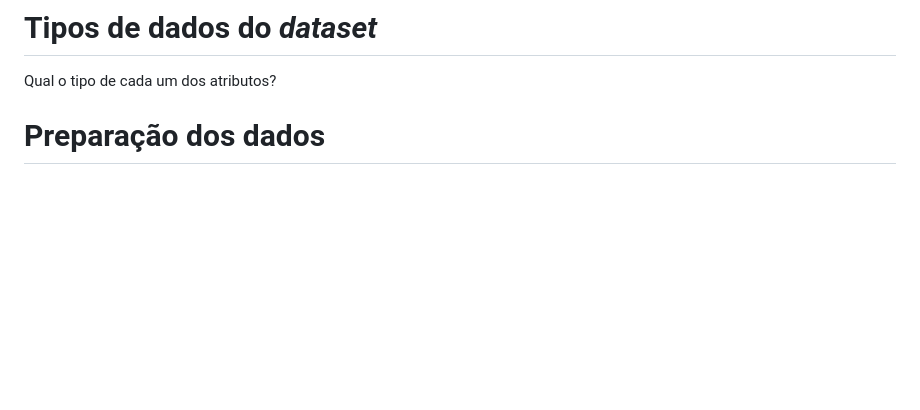
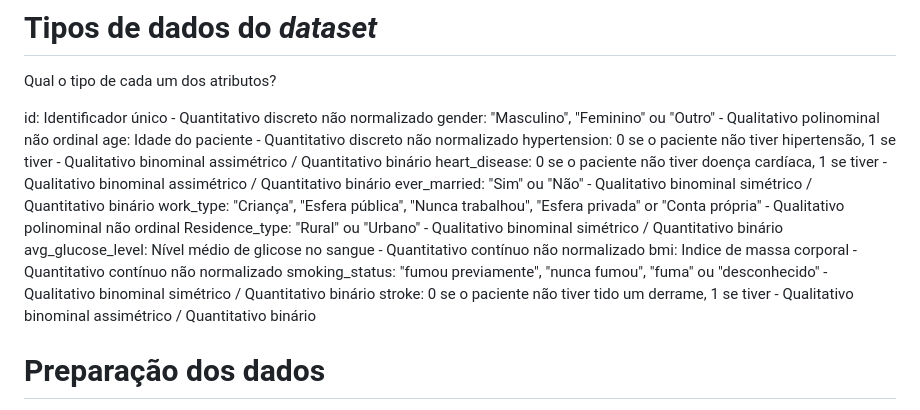
Before and after one commit to ICEI-PUC-Minas-PMV-SI/pmv-si-2024-1-pe7-t1-saude, a Markdown page: docs/construindo-modelos.md, the part around the change. GitHub-like rendering; blank space fills up the shorter version.

```diff
--- a/docs/construindo-modelos.md
+++ b/docs/construindo-modelos.md
@@ -5,6 +5,19 @@ Justificar a definição / diferença da questão de pesquisa
 # Tipos de dados do _dataset_
 
 Qual o tipo de cada um dos atributos?
+
+id: Identificador único - Quantitativo discreto não normalizado
+gender: "Masculino", "Feminino" ou "Outro" - Qualitativo polinominal não ordinal
+age: Idade do paciente - Quantitativo discreto não normalizado
+hypertension: 0 se o paciente não tiver hipertensão, 1 se tiver - Qualitativo binominal assimétrico / Quantitativo binário
+heart_disease: 0 se o paciente não tiver doença cardíaca, 1 se tiver - Qualitativo binominal assimétrico / Quantitativo binário
+ever_married: "Sim" ou "Não" - Qualitativo binominal simétrico / Quantitativo binário
+work_type: "Criança", "Esfera pública", "Nunca trabalhou", "Esfera privada" or "Conta própria" - Qualitativo polinominal não ordinal
+Residence_type: "Rural" ou "Urbano" - Qualitativo binominal simétrico / Quantitativo binário
+avg_glucose_level: Nível médio de glicose no sangue - Quantitativo contínuo não normalizado
+bmi: Indice de massa corporal - Quantitativo contínuo não normalizado
+smoking_status: "fumou previamente", "nunca fumou", "fuma" ou "desconhecido" - Qualitativo binominal simétrico / Quantitativo binário
+stroke: 0 se o paciente não tiver tido um derrame, 1 se tiver - Qualitativo binominal assimétrico / Quantitativo binário
 
 # Preparação dos dados
 
```
